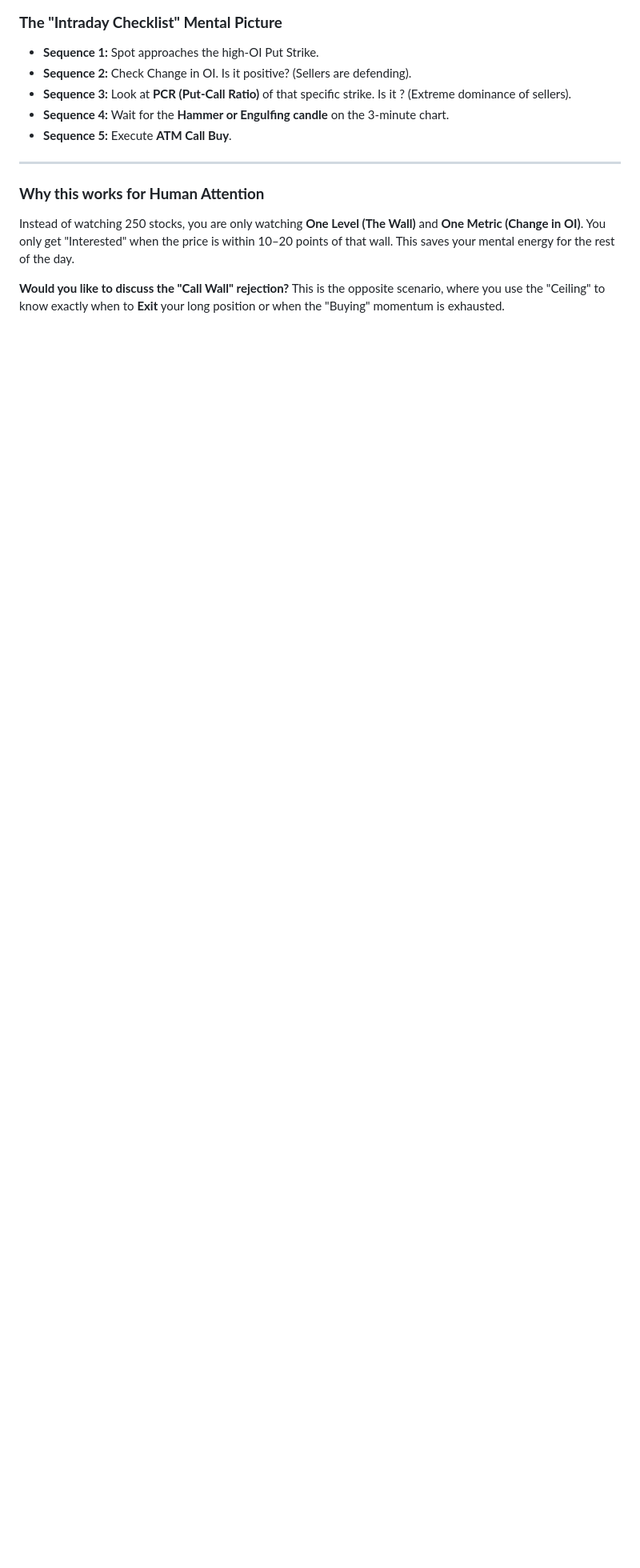
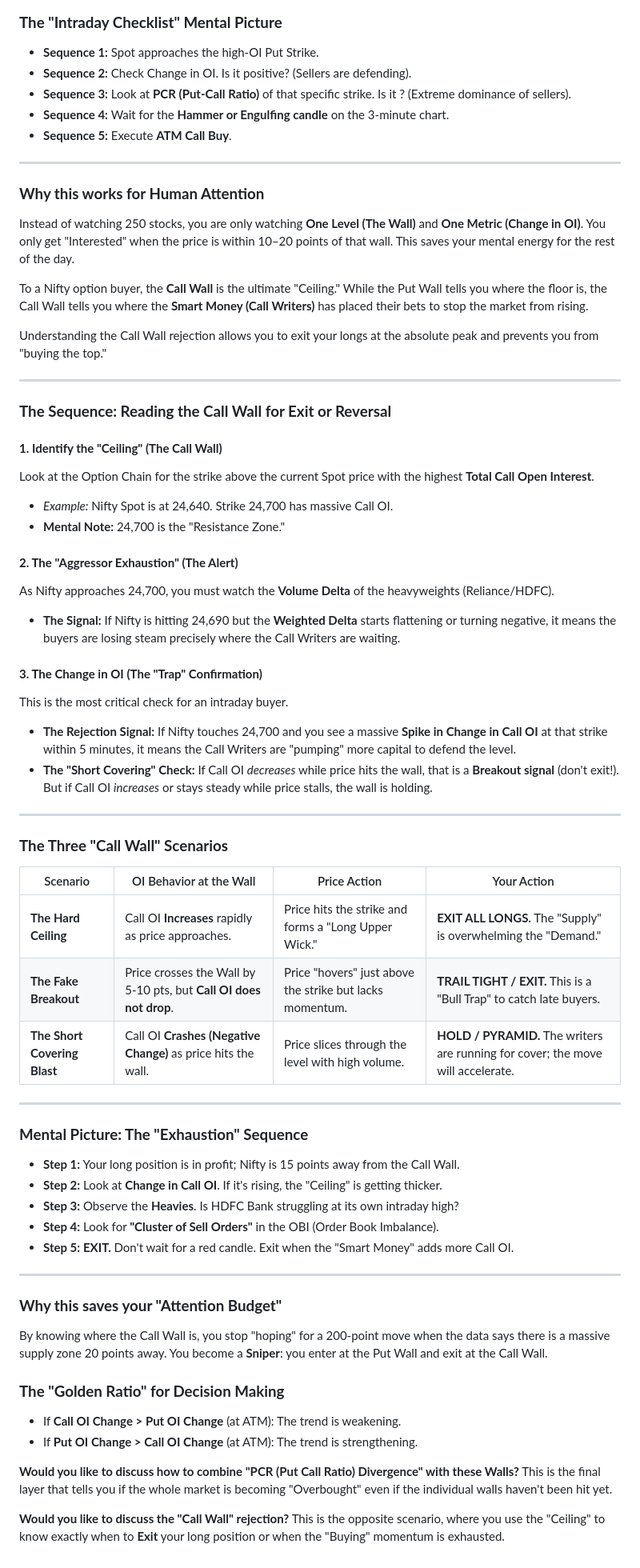
Before and after one commit to MaheshUmale/Java_CompleteSystem, a Markdown page: DiscussionFutureStep1.md, the part around the change. Shown: that part at 80% size. GitHub-like rendering; blank space fills up the shorter version.

```diff
--- a/DiscussionFutureStep1.md
+++ b/DiscussionFutureStep1.md
@@ -135,4 +135,67 @@ Now, shift your attention to the **Heavies (HDFC/Reliance)**.
 
 Instead of watching 250 stocks, you are only watching **One Level (The Wall)** and **One Metric (Change in OI)**. You only get "Interested" when the price is within 10–20 points of that wall. This saves your mental energy for the rest of the day.
 
+
+To a Nifty option buyer, the **Call Wall** is the ultimate "Ceiling." While the Put Wall tells you where the floor is, the Call Wall tells you where the **Smart Money (Call Writers)** has placed their bets to stop the market from rising.
+
+Understanding the Call Wall rejection allows you to exit your longs at the absolute peak and prevents you from "buying the top."
+
+---
+
+### **The Sequence: Reading the Call Wall for Exit or Reversal**
+
+#### **1. Identify the "Ceiling" (The Call Wall)**
+
+Look at the Option Chain for the strike above the current Spot price with the highest **Total Call Open Interest**.
+
+* *Example:* Nifty Spot is at 24,640. Strike 24,700 has massive Call OI.
+* **Mental Note:** 24,700 is the "Resistance Zone."
+
+#### **2. The "Aggressor Exhaustion" (The Alert)**
+
+As Nifty approaches 24,700, you must watch the **Volume Delta** of the heavyweights (Reliance/HDFC).
+
+* **The Signal:** If Nifty is hitting 24,690 but the **Weighted Delta** starts flattening or turning negative, it means the buyers are losing steam precisely where the Call Writers are waiting.
+
+#### **3. The Change in OI (The "Trap" Confirmation)**
+
+This is the most critical check for an intraday buyer.
+
+* **The Rejection Signal:** If Nifty touches 24,700 and you see a massive **Spike in Change in Call OI** at that strike within 5 minutes, it means the Call Writers are "pumping" more capital to defend the level.
+* **The "Short Covering" Check:** If Call OI *decreases* while price hits the wall, that is a **Breakout signal** (don't exit!). But if Call OI *increases* or stays steady while price stalls, the wall is holding.
+
+---
+
+### **The Three "Call Wall" Scenarios**
+
+| Scenario | OI Behavior at the Wall | Price Action | Your Action |
+| --- | --- | --- | --- |
+| **The Hard Ceiling** | Call OI **Increases** rapidly as price approaches. | Price hits the strike and forms a "Long Upper Wick." | **EXIT ALL LONGS.** The "Supply" is overwhelming the "Demand." |
+| **The Fake Breakout** | Price crosses the Wall by 5-10 pts, but **Call OI does not drop**. | Price "hovers" just above the strike but lacks momentum. | **TRAIL TIGHT / EXIT.** This is a "Bull Trap" to catch late buyers. |
+| **The Short Covering Blast** | Call OI **Crashes (Negative Change)** as price hits the wall. | Price slices through the level with high volume. | **HOLD / PYRAMID.** The writers are running for cover; the move will accelerate. |
+
+---
+
+### **Mental Picture: The "Exhaustion" Sequence**
+
+* **Step 1:** Your long position is in profit; Nifty is 15 points away from the Call Wall.
+* **Step 2:** Look at **Change in Call OI**. If it's rising, the "Ceiling" is getting thicker.
+* **Step 3:** Observe the **Heavies**. Is HDFC Bank struggling at its own intraday high?
+* **Step 4:** Look for **"Cluster of Sell Orders"** in the OBI (Order Book Imbalance).
+* **Step 5:** **EXIT.** Don't wait for a red candle. Exit when the "Smart Money" adds more Call OI.
+
+---
+
+### **Why this saves your "Attention Budget"**
+
+By knowing where the Call Wall is, you stop "hoping" for a 200-point move when the data says there is a massive supply zone 20 points away. You become a **Sniper**: you enter at the Put Wall and exit at the Call Wall.
+
+### **The "Golden Ratio" for Decision Making**
+
+* If **Call OI Change > Put OI Change** (at ATM): The trend is weakening.
+* If **Put OI Change > Call OI Change** (at ATM): The trend is strengthening.
+
+**Would you like to discuss how to combine "PCR (Put Call Ratio) Divergence" with these Walls?** This is the final layer that tells you if the whole market is becoming "Overbought" even if the individual walls haven't been hit yet.
+
+
 **Would you like to discuss the "Call Wall" rejection?** This is the opposite scenario, where you use the "Ceiling" to know exactly when to **Exit** your long position or when the "Buying" momentum is exhausted.
```
